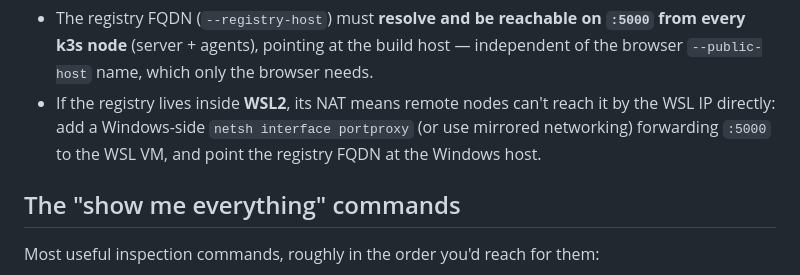
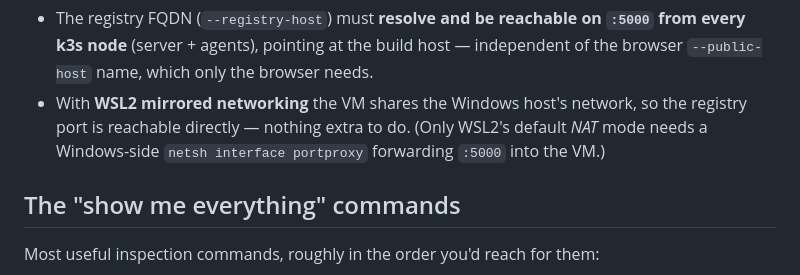
Before and after one commit to fdimitri/carbide2-server, a Markdown page: KUBE.md, the part around the change. Rendered like a GitHub page.

Commit message:
docs(KUBE): WSL2 mirrored networking needs no portproxy
Reachability of the build-host registry is automatic under WSL2 mirrored
networking (VM shares the host network); portproxy only applies to default NAT
mode.

```diff
--- a/KUBE.md
+++ b/KUBE.md
@@ -155,10 +155,10 @@ Requirements for the split:
 - The registry FQDN (`--registry-host`) must **resolve and be reachable on
   `:5000` from every k3s node** (server + agents), pointing at the build host —
   independent of the browser `--public-host` name, which only the browser needs.
-- If the registry lives inside **WSL2**, its NAT means remote nodes can't reach it
-  by the WSL IP directly: add a Windows-side `netsh interface portproxy` (or use
-  mirrored networking) forwarding `:5000` to the WSL VM, and point the registry
-  FQDN at the Windows host.
+- With **WSL2 mirrored networking** the VM shares the Windows host's network, so
+  the registry port is reachable directly — nothing extra to do. (Only WSL2's
+  default *NAT* mode needs a Windows-side `netsh interface portproxy` forwarding
+  `:5000` into the VM.)
 
 ## The "show me everything" commands
 
```
